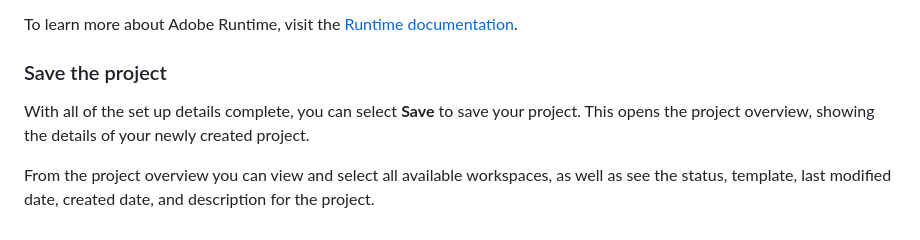
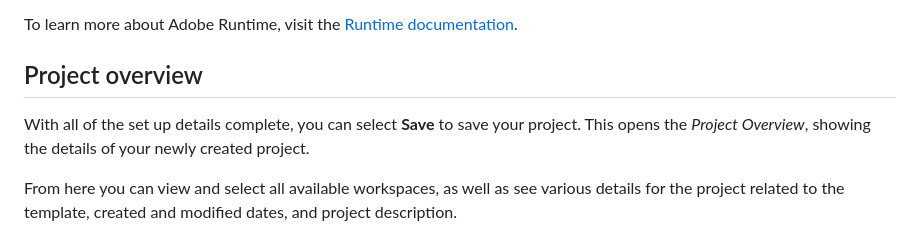
Before and after one commit to AdobeDocs/adobeio-console, a Markdown page: projects-template.md, the part around one of its changes. Rendered like a GitHub page.

```diff
--- a/projects-template.md
+++ b/projects-template.md
@@ -81,11 +81,11 @@ Notes on including Runtime in workspaces:
 
 To learn more about Adobe Runtime, visit the [Runtime documentation](https://www.adobe.io/apis/experienceplatform/runtime/docs.html).
 
-### Save the project
+## Project overview
 
-With all of the set up details complete, you can select **Save** to save your project. This opens the project overview, showing the details of your newly created project.
+With all of the set up details complete, you can select **Save** to save your project. This opens the *Project Overview*, showing the details of your newly created project.
 
-From the project overview you can view and select all available workspaces, as well as see the status, template, last modified date, created date, and description for the project.
+From here you can view and select all available workspaces, as well as see various details for the project related to the template, created and modified dates, and project description.
 
 ![](images/project-overview.png)
 
```
Also changed, not shown: other parts of projects-template.md (+21 -8 lines), overview.md (+1 -1 lines), approval.md (added), images/templated-project-add-workspace.png (added).
